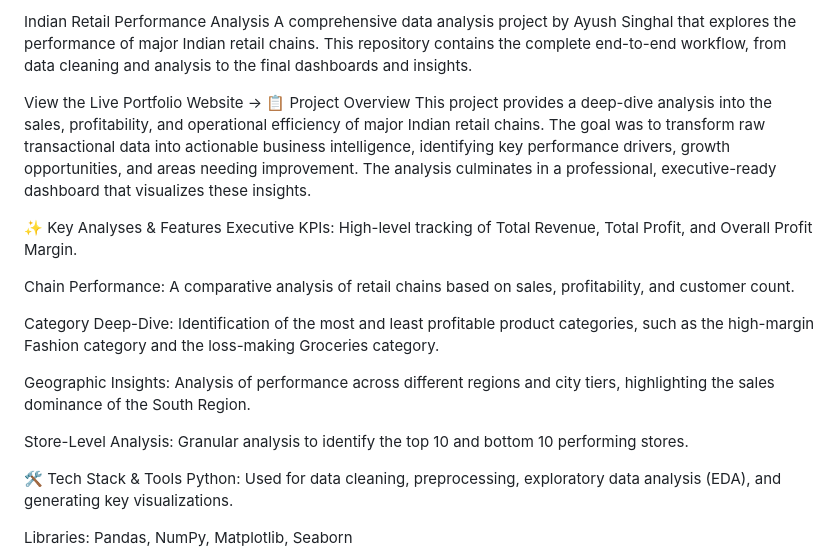
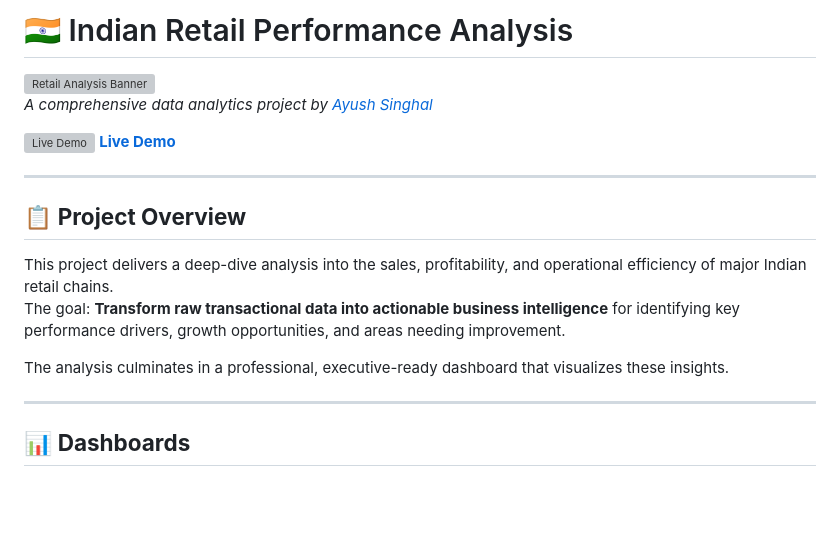
Before and after one commit to Ayushhhhhhhh/3_Indian-Retail-Analysis, a Markdown page: README.md, the part around the change printed below. Rendered like a GitHub page; blank space fills up the shorter version; grey boxes are pictures that could not be loaded.

```diff
--- a/README.md
+++ b/README.md
@@ -1,23 +1,20 @@
-Indian Retail Performance Analysis
-A comprehensive data analysis project by Ayush Singhal that explores the performance of major Indian retail chains. This repository contains the complete end-to-end workflow, from data cleaning and analysis to the final dashboards and insights.
+# 🇮🇳 Indian Retail Performance Analysis
 
-View the Live Portfolio Website →
-📋 Project Overview
-This project provides a deep-dive analysis into the sales, profitability, and operational efficiency of major Indian retail chains. The goal was to transform raw transactional data into actionable business intelligence, identifying key performance drivers, growth opportunities, and areas needing improvement. The analysis culminates in a professional, executive-ready dashboard that visualizes these insights.
+![Retail Analysis Banner](https://img.icons8.com/color/96/shop.png)
+*A comprehensive data analytics project by [Ayush Singhal](https://github.com/Ayushhhhhhhh)*
 
-✨ Key Analyses & Features
-Executive KPIs: High-level tracking of Total Revenue, Total Profit, and Overall Profit Margin.
+[![Live Demo](https://img.icons8.com/fluency/48/play.png) **Live Demo**](https://ayushhhhhhhh.github.io/3_Indian-Retail-Analysis/)
 
-Chain Performance: A comparative analysis of retail chains based on sales, profitability, and customer count.
+---
 
-Category Deep-Dive: Identification of the most and least profitable product categories, such as the high-margin Fashion category and the loss-making Groceries category.
+## 📋 **Project Overview**
 
-Geographic Insights: Analysis of performance across different regions and city tiers, highlighting the sales dominance of the South Region.
+This project delivers a deep-dive analysis into the sales, profitability, and operational efficiency of major Indian retail chains.
+The goal: **Transform raw transactional data into actionable business intelligence** for identifying key performance drivers, growth opportunities, and areas needing improvement.
 
-Store-Level Analysis: Granular analysis to identify the top 10 and bottom 10 performing stores.
+The analysis culminates in a professional, executive-ready dashboard that visualizes these insights.
 
-🛠️ Tech Stack & Tools
-Python: Used for data cleaning, preprocessing, exploratory data analysis (EDA), and generating key visualizations.
+---
 
-Libraries: Pandas, NumPy, Matplotlib, Seaborn
+## 📊 **Dashboards**
 
```
Also changed, not shown: other parts of README.md (+32 -29 lines).
